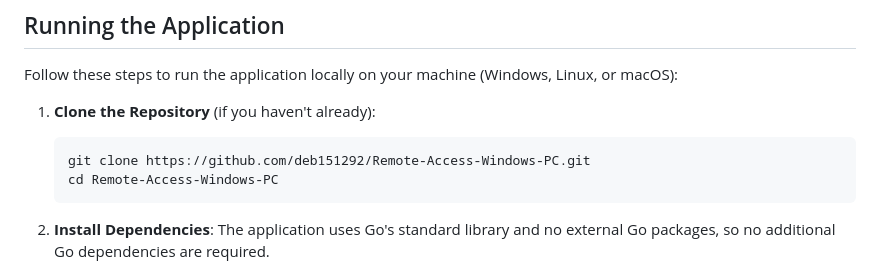
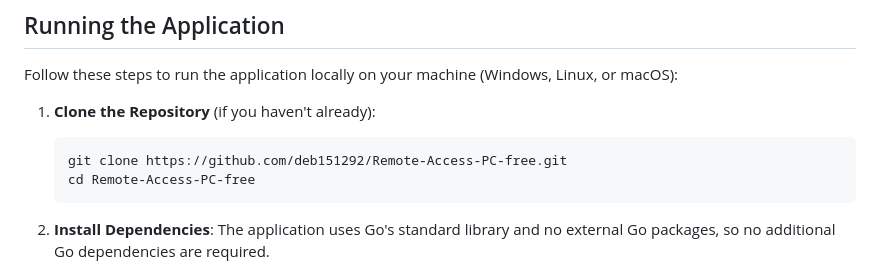
Before and after one commit to deb151292/Remote-Access-PC-free, a Markdown page: README.markdown, the part around the change. GitHub-like rendering.

Commit message:
Update README.markdown
git clone commands changed (updated)

````diff
--- a/README.markdown
+++ b/README.markdown
@@ -26,8 +26,8 @@ Follow these steps to run the application locally on your machine (Windows, Linu
 
 1. **Clone the Repository** (if you haven't already):
    ```bash
-   git clone https://github.com/deb151292/Remote-Access-Windows-PC.git
-   cd Remote-Access-Windows-PC
+   git clone https://github.com/deb151292/Remote-Access-PC-free.git
+   cd Remote-Access-PC-free
    ```
 
 2. **Install Dependencies**:
````
